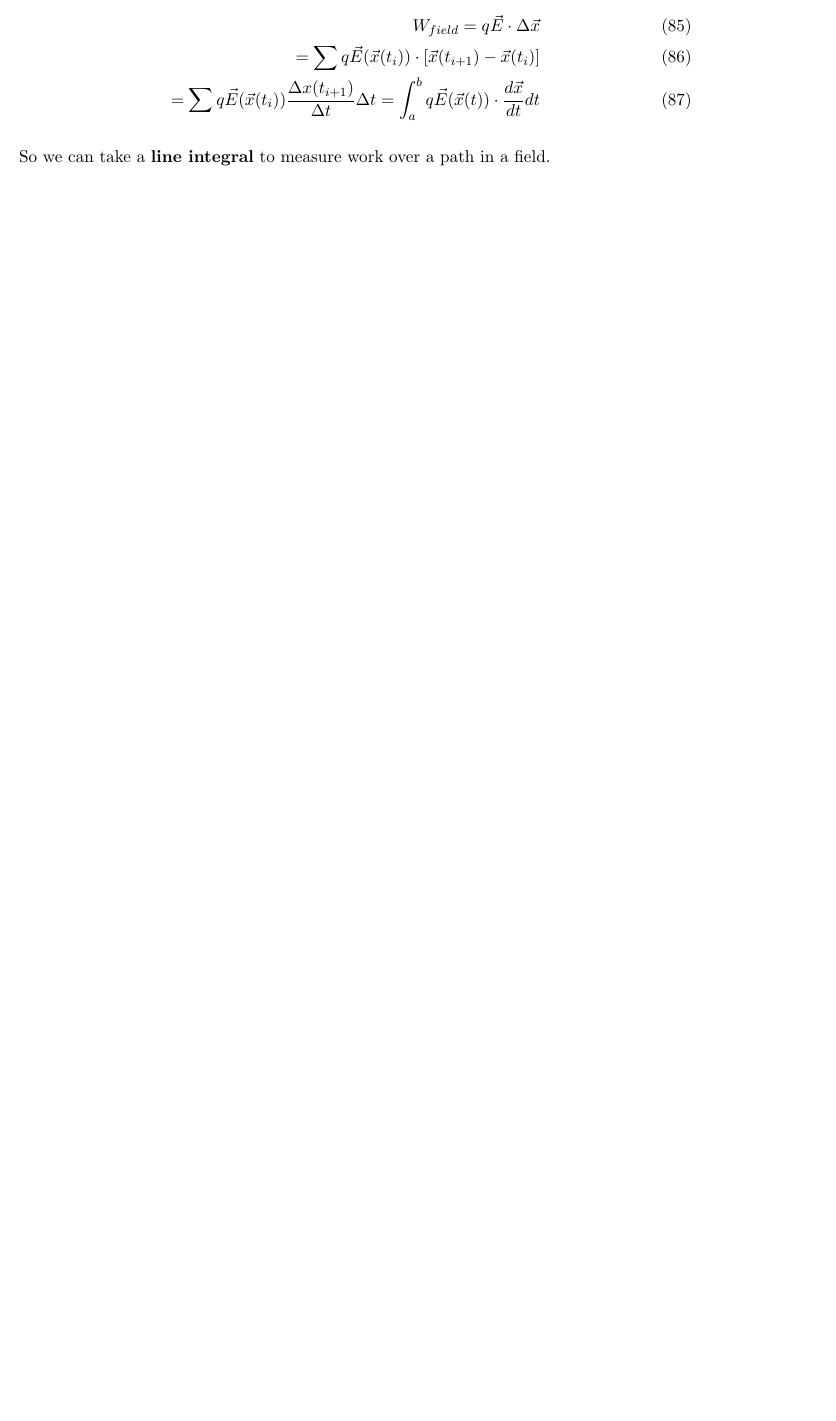
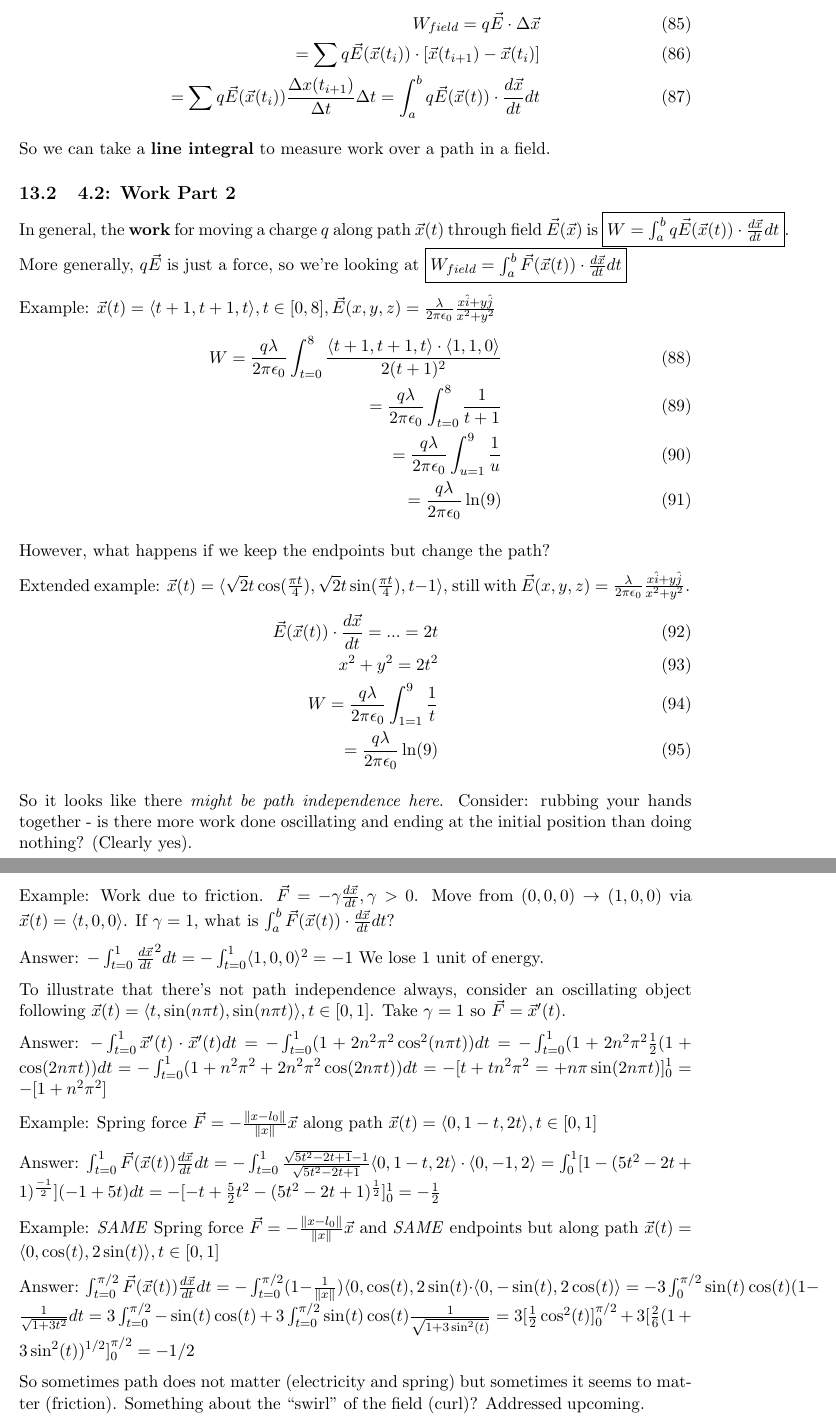
Before and after one commit to fettermania/mathnotes, a LaTeX document (vectors/vectors.tex): part of page 26 of 26 before the commit and two parts of pages 26 and 27 of 27 after it, the two joined at a grey line, cut so that both start at the same text, the shorter picture padded with empty space. Compiled offline with pdfLaTeX.

Commit message:
Up through 4.2: Work part II

```diff
--- a/vectors/vectors.tex
+++ b/vectors/vectors.tex
@@ -869,5 +869,47 @@ W_{field} = q\vec{E} \cdot \Delta \vec{x} \\
 
 So we can take a \textbf{line integral} to measure work over a path in a field.
 
+\subsection{4.2: Work Part 2}
+
+In general, the \textbf{work} for moving a charge $q$ along path $\vec{x}(t)$ through field $\vec{E}(\vec{x})$ is \fbox{$W = \int_a^b q\vec{E}(\vec{x}(t)) \cdot \frac{d\vec{x}}{dt} dt$}.  More generally, $q\vec{E}$ is just a force, so we're looking at \fbox{$W_{field} = \int_a^b \vec{F}(\vec{x}(t)) \cdot \frac{d\vec{x}}{dt} dt$}
+
+Example: $\vec{x}(t) = \langle t+1, t+1, t \rangle, t \in [0, 8], \vec{E}(x,y,z) = \frac{\lambda}{2 \pi \epsilon_0} \frac{x \hat{i} + y \hat{j}}{x^2+y^2}$
+\begin{align}
+W = \frac{q \lambda}{2 \pi \epsilon_0} \int_{t=0}^8 \frac{\langle t+1, t+1, t\rangle \cdot \langle 1, 1, 0 \rangle}{2(t+1)^2} \\
+=\frac{q \lambda}{2 \pi \epsilon_0} \int_{t=0}^8 \frac{1}{t+1} \\
+= \frac{q \lambda}{2 \pi \epsilon_0} \int_{u=1}^9 \frac{1}{u}  \\
+= \frac{q \lambda}{2 \pi \epsilon_0} \ln(9)
+\end{align}
+
+However, what happens if we keep the endpoints but change the path?
+
+Extended example: $\vec{x}(t) = \langle \sqrt{2}t \cos(\frac{\pi t}{4}), \sqrt{2}t \sin(\frac{\pi t}{4}), t-1\rangle$, still with $\vec{E}(x,y,z)= \frac{\lambda}{2 \pi \epsilon_0} \frac{x \hat{i} + y \hat{j}}{x^2+y^2}$.
+\begin{align}
+\vec{E}(\vec{x}(t))  \cdot \frac{d\vec{x}}{dt} = ... = 2t \\
+x^2 + y^2 = 2t^2 \\
+W =  \frac{q \lambda}{2 \pi \epsilon_0} \int_{1=1}^9 \frac{1}{t}  \\
+= \frac{q \lambda}{2 \pi \epsilon_0} \ln(9)
+\end{align}
+
+So it looks like there \emph{might be path independence here}.  Consider: rubbing your hands together - is there more work done oscillating and ending at the initial position than doing nothing? (Clearly yes).
+
+Example: Work due to friction. $\vec{F} = -\gamma \frac{d\vec{x}}{dt}, \gamma > 0$.  Move from $(0,0,0) \rightarrow (1,0,0)$ via $\vec{x}(t) = \langle t, 0, 0 \rangle$.  If $\gamma = 1$, what is $\int_a^b \vec{F}(\vec{x}(t)) \cdot \frac{d \vec{x}}{dt} dt$?
+
+Answer: $-\int_{t=0}^1 \frac{d \vec{x}}{dt}^2dt = - \int_{t=0}^1 \langle 1, 0, 0 \rangle ^2 = -1$  We lose 1 unit of energy.
+
+To illustrate that there's not path independence always, consider an oscillating object following $\vec{x}(t) = \langle t, \sin(n\pi t), \sin(n \pi t) \rangle, t \in [0,1]$.  Take $\gamma = 1$ so $\vec{F} = \vec{x}'(t).$
+
+Answer: $- \int_{t=0}^1 \vec{x}'(t) \cdot \vec{x}'(t) dt = - \int_{t=0}^1 (1+2n^2\pi^2\cos^2(n \pi t)) dt =  -\int_{t=0}^1(1+ 2n^2\pi^2 \frac{1}{2}(1 + \cos(2 n \pi t))  dt = -\int_{t=0}^1 (1 + n^2\pi^2+2n^2\pi^2\cos(2n\pi t))dt = -[ t + tn^2\pi^2 =+n\pi \sin(2 n \pi t)]_0^1 = -[1 + n^2\pi^2]$
+
+Example: Spring force $\vec{F} = -\frac{\|x - l_0\|}{\|x\|} \vec{x}$ along path $\vec{x}(t) = \langle 0, 1-t, 2t\rangle, t \in [0,1]$
+
+Answer: $\int_{t=0}^1 \vec{F}(\vec{x}(t)) \frac{d \vec{x}}{dt}dt = - \int_{t=0}^1 \frac{\sqrt{5t^2 - 2t + 1} - 1}{\sqrt{5t^2 - 2t + 1}} \langle 0, 1-t, 2t \rangle \cdot \langle 0, -1, 2 \rangle= \int_0^1 [1 - (5t^2 - 2t + 1)^\frac{-1}{2}](-1 + 5t)dt = -[-t + \frac{5}{2}t^2 - (5t^2 - 2t +1)^\frac{1}{2}]_0^1 = -\frac{1}{2}$
+
+Example: \emph{SAME} Spring force $\vec{F} = -\frac{\|x - l_0\|}{\|x\|} \vec{x}$ and \emph{SAME} endpoints but along path $\vec{x}(t) = \langle 0, \cos(t), 2\sin(t) \rangle,  t \in [0,1]$
+
+Answer: $\int_{t=0}^{\pi / 2} \vec{F}(\vec{x}(t)) \frac{d \vec{x}}{dt}dt  = - \int_{t=0}^{\pi / 2} (1 - \frac{1}{\|x\|})\langle 0, \cos(t), 2\sin(t) \cdot \langle 0, -\sin(t), 2\cos(t) \rangle= -3  \int_0^{\pi / 2} \sin(t)\cos(t)(1 - \frac{1}{\sqrt{1+3t^2}}dt = 3 \int_{t=0}^{\pi / 2} - \sin(t)\cos(t) + 3 \int_{t=0}^{\pi / 2} \sin(t)\cos(t) \frac{1}{\sqrt{1+3\sin^2(t)}} = 3[\frac{1}{2}\cos^2(t)]_0^{\pi / 2} + 3[\frac{2}{6}(1+3\sin^2(t))^{1/2}]_0^{\pi / 2} = -1/2$
+
+So sometimes path does not matter (electricity and spring) but sometimes it seems to matter (friction). Something about the ``swirl'' of the field (curl)?  Addressed upcoming.
+
 
 \end{document}
```
Also changed, not shown: vectors/vectors.pdf.
